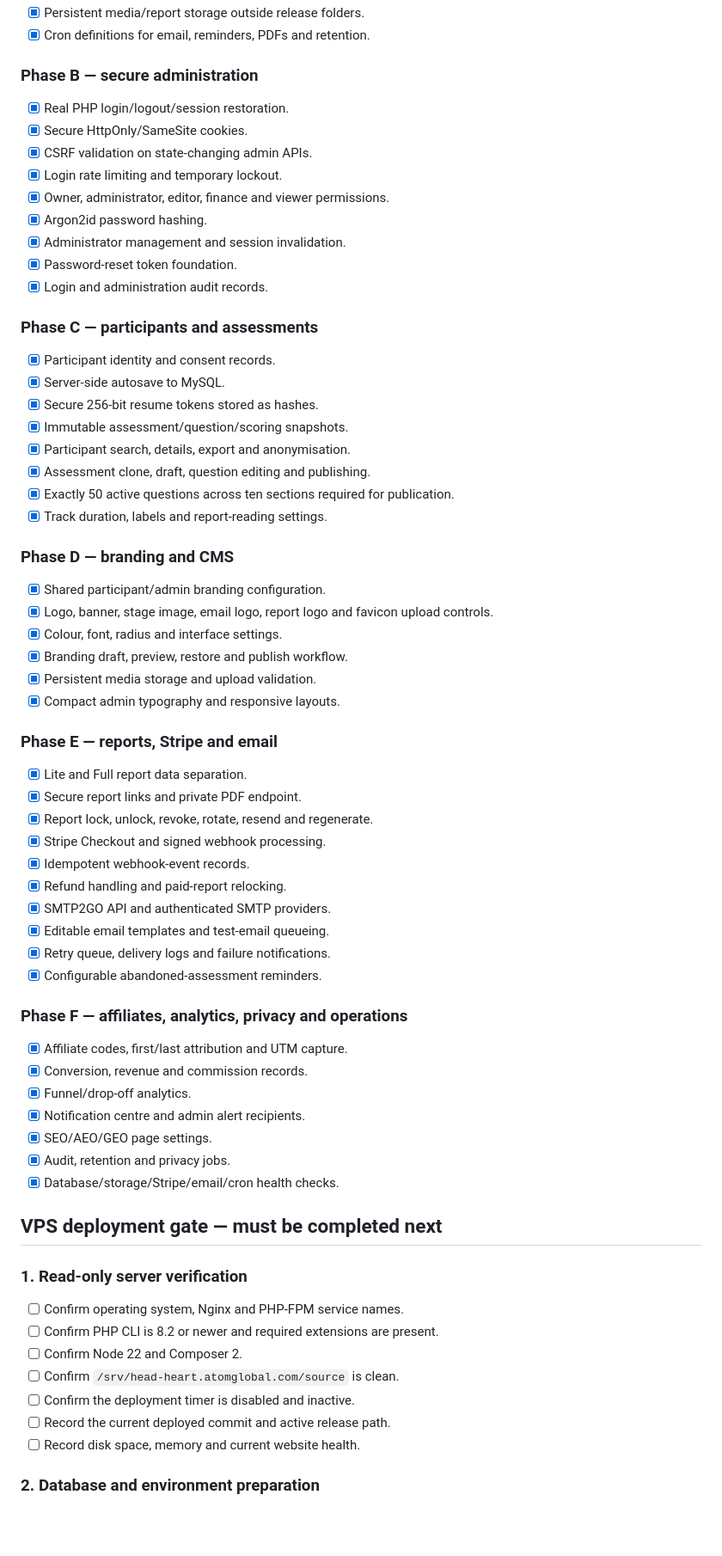
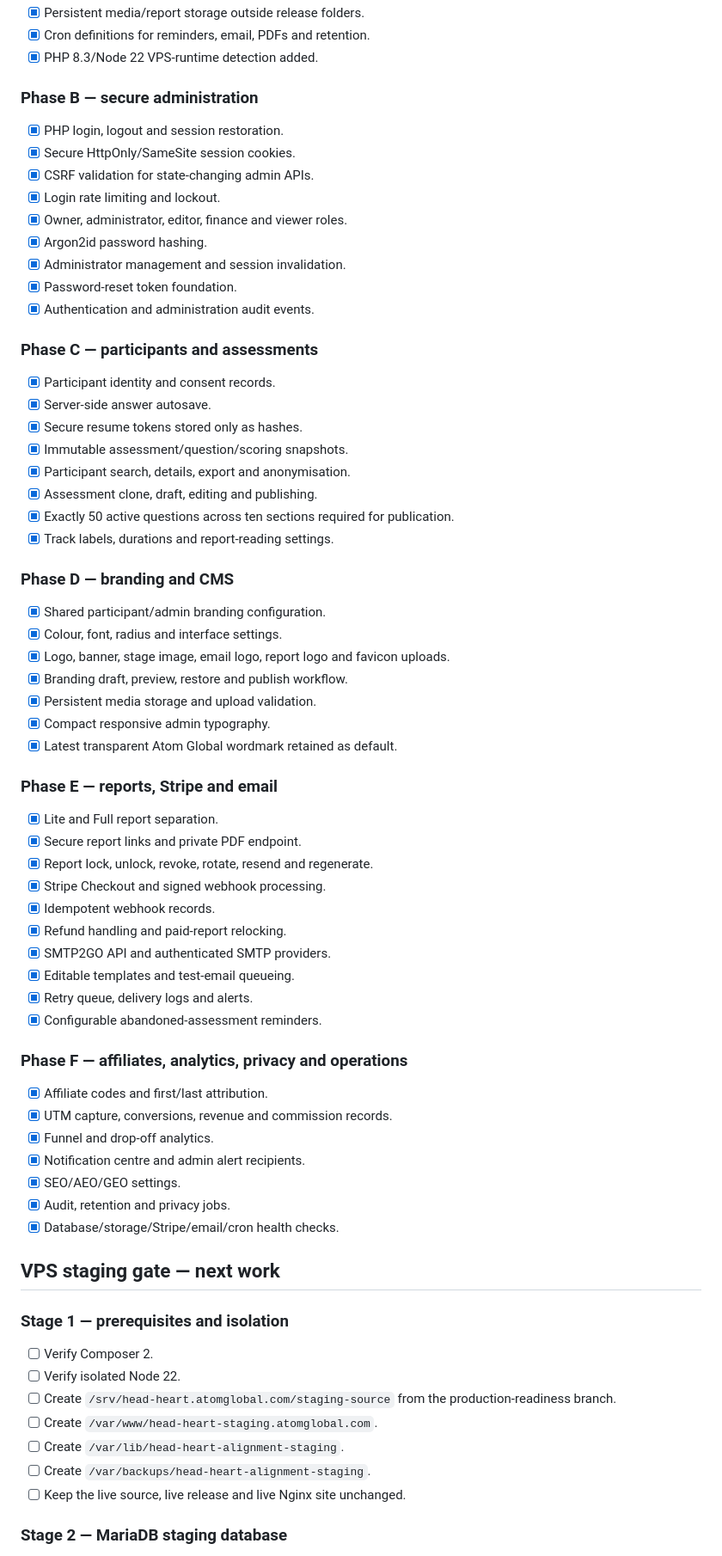
Before and after one commit to amitaxonsg/atomglobal-hhaa-v2, a Markdown page: docs/PRODUCTION-READINESS.md, the part around one of its changes. Shown at 86% size. GitHub-like rendering; blank space fills up the shorter version.

```diff
--- a/docs/PRODUCTION-READINESS.md
+++ b/docs/PRODUCTION-READINESS.md
@@ -52,72 +68,74 @@ CI proves the code works against a clean MySQL 8 database. It does **not** prove
 - [x] Persistent media/report storage outside release folders.
-- [x] Cron definitions for email, reminders, PDFs and retention.
+- [x] Cron definitions for reminders, email, PDFs and retention.
+- [x] PHP 8.3/Node 22 VPS-runtime detection added.
 
 ### Phase B — secure administration
 
-- [x] Real PHP login/logout/session restoration.
-- [x] Secure HttpOnly/SameSite cookies.
-- [x] CSRF validation on state-changing admin APIs.
-- [x] Login rate limiting and temporary lockout.
-- [x] Owner, administrator, editor, finance and viewer permissions.
+- [x] PHP login, logout and session restoration.
+- [x] Secure HttpOnly/SameSite session cookies.
+- [x] CSRF validation for state-changing admin APIs.
+- [x] Login rate limiting and lockout.
+- [x] Owner, administrator, editor, finance and viewer roles.
 - [x] Argon2id password hashing.
 - [x] Administrator management and session invalidation.
 - [x] Password-reset token foundation.
-- [x] Login and administration audit records.
+- [x] Authentication and administration audit events.
 
 ### Phase C — participants and assessments
 
 - [x] Participant identity and consent records.
-- [x] Server-side autosave to MySQL.
-- [x] Secure 256-bit resume tokens stored as hashes.
+- [x] Server-side answer autosave.
+- [x] Secure resume tokens stored only as hashes.
 - [x] Immutable assessment/question/scoring snapshots.
 - [x] Participant search, details, export and anonymisation.
-- [x] Assessment clone, draft, question editing and publishing.
+- [x] Assessment clone, draft, editing and publishing.
 - [x] Exactly 50 active questions across ten sections required for publication.
-- [x] Track duration, labels and report-reading settings.
+- [x] Track labels, durations and report-reading settings.
 
 ### Phase D — branding and CMS
 
 - [x] Shared participant/admin branding configuration.
-- [x] Logo, banner, stage image, email logo, report logo and favicon upload controls.
 - [x] Colour, font, radius and interface settings.
+- [x] Logo, banner, stage image, email logo, report logo and favicon uploads.
 - [x] Branding draft, preview, restore and publish workflow.
 - [x] Persistent media storage and upload validation.
-- [x] Compact admin typography and responsive layouts.
+- [x] Compact responsive admin typography.
+- [x] Latest transparent Atom Global wordmark retained as default.
 
 ### Phase E — reports, Stripe and email
 
-- [x] Lite and Full report data separation.
+- [x] Lite and Full report separation.
 - [x] Secure report links and private PDF endpoint.
 - [x] Report lock, unlock, revoke, rotate, resend and regenerate.
 - [x] Stripe Checkout and signed webhook processing.
-- [x] Idempotent webhook-event records.
+- [x] Idempotent webhook records.
 - [x] Refund handling and paid-report relocking.
 - [x] SMTP2GO API and authenticated SMTP providers.
-- [x] Editable email templates and test-email queueing.
-- [x] Retry queue, delivery logs and failure notifications.
+- [x] Editable templates and test-email queueing.
+- [x] Retry queue, delivery logs and alerts.
 - [x] Configurable abandoned-assessment reminders.
 
 ### Phase F — affiliates, analytics, privacy and operations
 
-- [x] Affiliate codes, first/last attribution and UTM capture.
-- [x] Conversion, revenue and commission records.
-- [x] Funnel/drop-off analytics.
+- [x] Affiliate codes and first/last attribution.
+- [x] UTM capture, conversions, revenue and commission records.
+- [x] Funnel and drop-off analytics.
 - [x] Notification centre and admin alert recipients.
-- [x] SEO/AEO/GEO page settings.
+- [x] SEO/AEO/GEO settings.
 - [x] Audit, retention and privacy jobs.
 - [x] Database/storage/Stripe/email/cron health checks.
 
-## VPS deployment gate — must be completed next
+## VPS staging gate — next work
 
-### 1. Read-only server verification
+### Stage 1 — prerequisites and isolation
 
-- [ ] Confirm operating system, Nginx and PHP-FPM service names.
-- [ ] Confirm PHP CLI is 8.2 or newer and required extensions are present.
-- [ ] Confirm Node 22 and Composer 2.
-- [ ] Confirm `/srv/head-heart.atomglobal.com/source` is clean.
-- [ ] Confirm the deployment timer is disabled and inactive.
-- [ ] Record the current deployed commit and active release path.
-- [ ] Record disk space, memory and current website health.
+- [ ] Verify Composer 2.
+- [ ] Verify isolated Node 22.
+- [ ] Create `/srv/head-heart.atomglobal.com/staging-source` from the production-readiness branch.
+- [ ] Create `/var/www/head-heart-staging.atomglobal.com`.
+- [ ] Create `/var/lib/head-heart-alignment-staging`.
+- [ ] Create `/var/backups/head-heart-alignment-staging`.
+- [ ] Keep the live source, live release and live Nginx site unchanged.
 
-### 2. Database and environment preparation
+### Stage 2 — MariaDB staging database
 
```
Also changed, not shown: other parts of docs/PRODUCTION-READINESS.md (+87 -86 lines).
